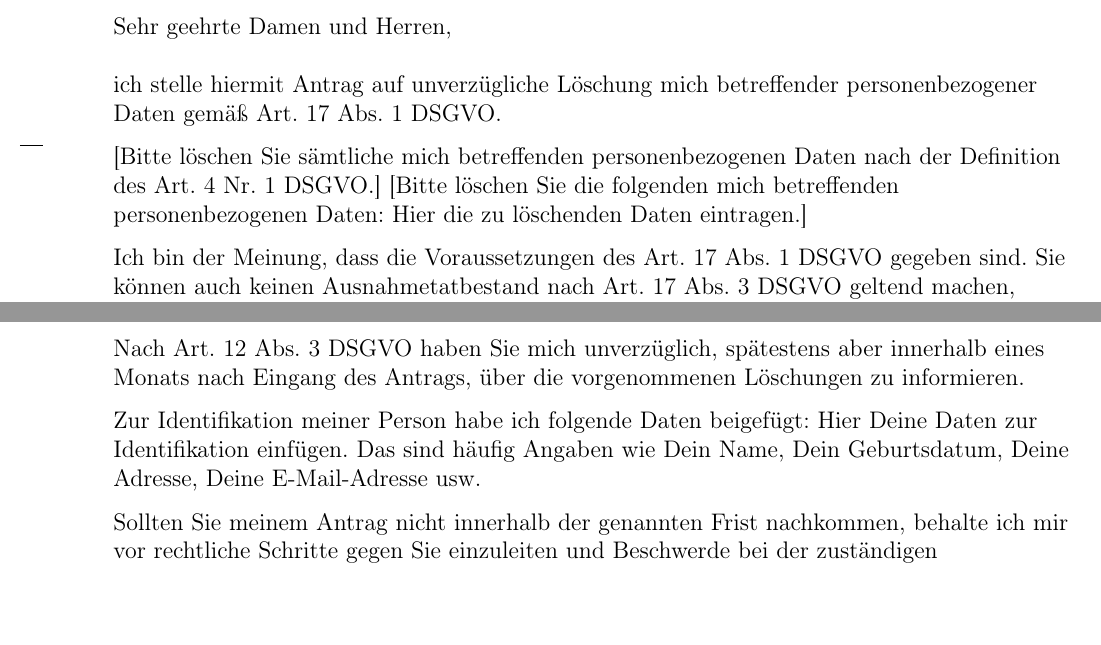
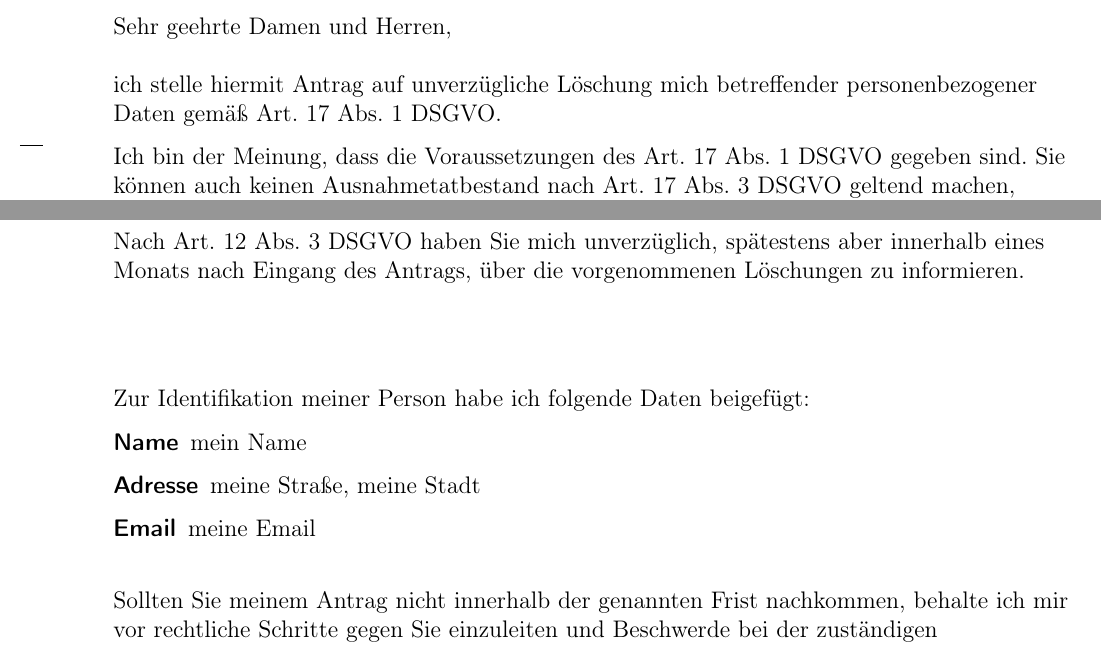
Before and after one commit to wieerwill/DSGVO-templates, a LaTeX letter (Löschung.tex): two parts of pages 1 and 2 of 2, joined at a grey line, cut so that both start at the same text, the shorter picture padded with empty space. Compiled offline with pdfLaTeX.

Commit message:
Identifikation und Abstände eingefügt

```diff
--- a/Löschung.tex
+++ b/Löschung.tex
@@ -47,6 +47,3 @@
 
 ich stelle hiermit Antrag auf unverzügliche Löschung mich betreffender personenbezogener Daten gemäß Art. 17 Abs. 1 DSGVO.
 
-[Bitte löschen Sie sämtliche mich betreffenden personenbezogenen Daten nach der Definition des Art. 4 Nr. 1 DSGVO.]
-[Bitte löschen Sie die folgenden mich betreffenden personenbezogenen Daten:
-Hier die zu löschenden Daten eintragen.]
@@ -66,8 +71,15 @@ Meine Anfrage schließt explizit auch sämtliche weiteren Angebote und Unternehm
 
 Nach Art. 12 Abs. 3 DSGVO haben Sie mich unverzüglich, spätestens aber innerhalb eines Monats nach Eingang des Antrags, über die vorgenommenen Löschungen zu informieren.
 
+\vspace*{15mm}
 Zur Identifikation meiner Person habe ich folgende Daten beigefügt:
-Hier Deine Daten zur Identifikation einfügen. Das sind häufig Angaben wie Dein Name, Dein Geburtsdatum, Deine Adresse, Deine E-Mail-Adresse usw.
+% Hier ggf weitere deiner Daten zur Identifikation einfügen/erweitern
+\begin{description}
+	\item[Name] \meinName{}
+	\item[Adresse] \meineStrasse{}, \meineStadt{}
+	\item[Email] \meineEmail{}
+\end{description}
+\vspace*{5mm}
 
 Sollten Sie meinem Antrag nicht innerhalb der genannten Frist nachkommen, behalte ich mir vor rechtliche Schritte gegen Sie einzuleiten und Beschwerde bei der zuständigen Datenschutzaufsichtsbehörde einzureichen.
 
```
Also changed, not shown: Wiederspruch.tex (+8 -1 lines), Löschung.pdf, Wiederspruch.pdf, Löschung.tex (14 more changed lines).
